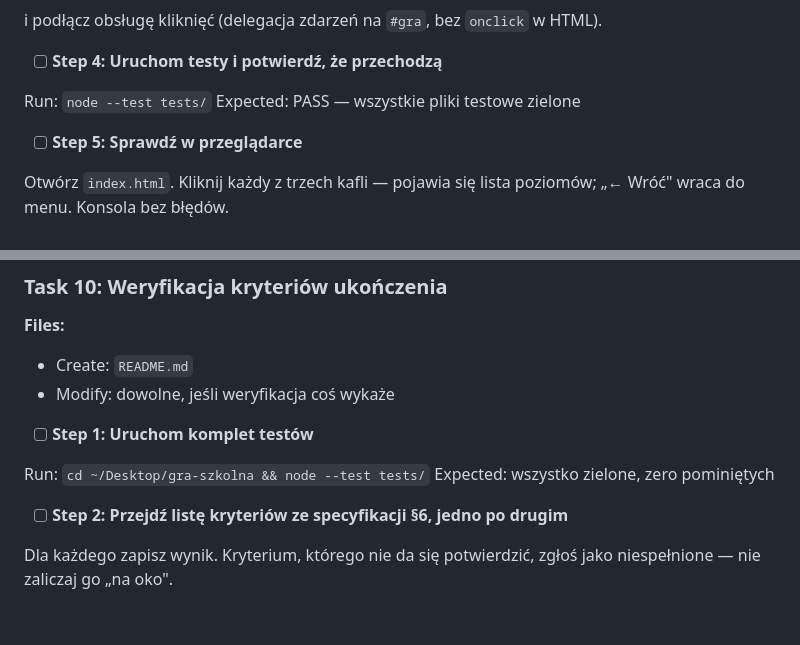
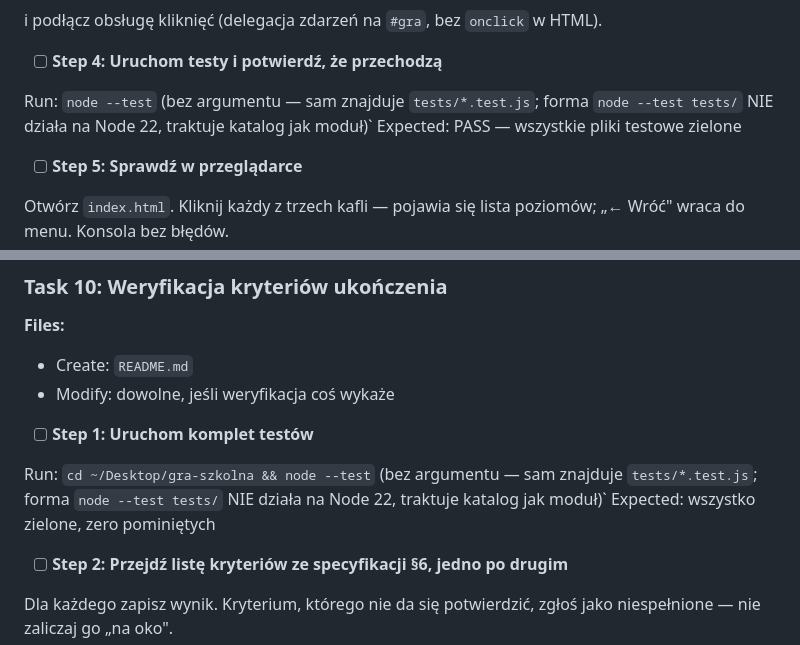
Before and after one commit to alcz86/school_game, a Markdown page: docs/2026-08-24-gra-szkolna-plan.md, 2 parts joined by grey strips. Drawn GitHub-style; blank space fills up the shorter version.

```diff
--- a/docs/2026-08-24-gra-szkolna-plan.md
+++ b/docs/2026-08-24-gra-szkolna-plan.md
@@ -1286,7 +1347,7 @@ i podłącz obsługę kliknięć (delegacja zdarzeń na `#gra`, bez `onclick` w
 
 - [ ] **Step 4: Uruchom testy i potwierdź, że przechodzą**
 
-Run: `node --test tests/`
+Run: `node --test` (bez argumentu — sam znajduje `tests/*.test.js`; forma `node --test tests/` NIE działa na Node 22, traktuje katalog jak moduł)`
 Expected: PASS — wszystkie pliki testowe zielone
 
 - [ ] **Step 5: Sprawdź w przeglądarce**
@@ -1395,7 +1477,7 @@ git commit -m "feat: ekran postepow dla rodzica"
 
 - [ ] **Step 1: Uruchom komplet testów**
 
-Run: `cd ~/Desktop/gra-szkolna && node --test tests/`
+Run: `cd ~/Desktop/gra-szkolna && node --test` (bez argumentu — sam znajduje `tests/*.test.js`; forma `node --test tests/` NIE działa na Node 22, traktuje katalog jak moduł)`
 Expected: wszystko zielone, zero pominiętych
 
 - [ ] **Step 2: Przejdź listę kryteriów ze specyfikacji §6, jedno po drugim**
```
Also changed, not shown: other parts of docs/2026-08-24-gra-szkolna-plan.md (+85 -3 lines), docs/2026-08-24-gra-szkolna-design.md (+16 -3 lines).
